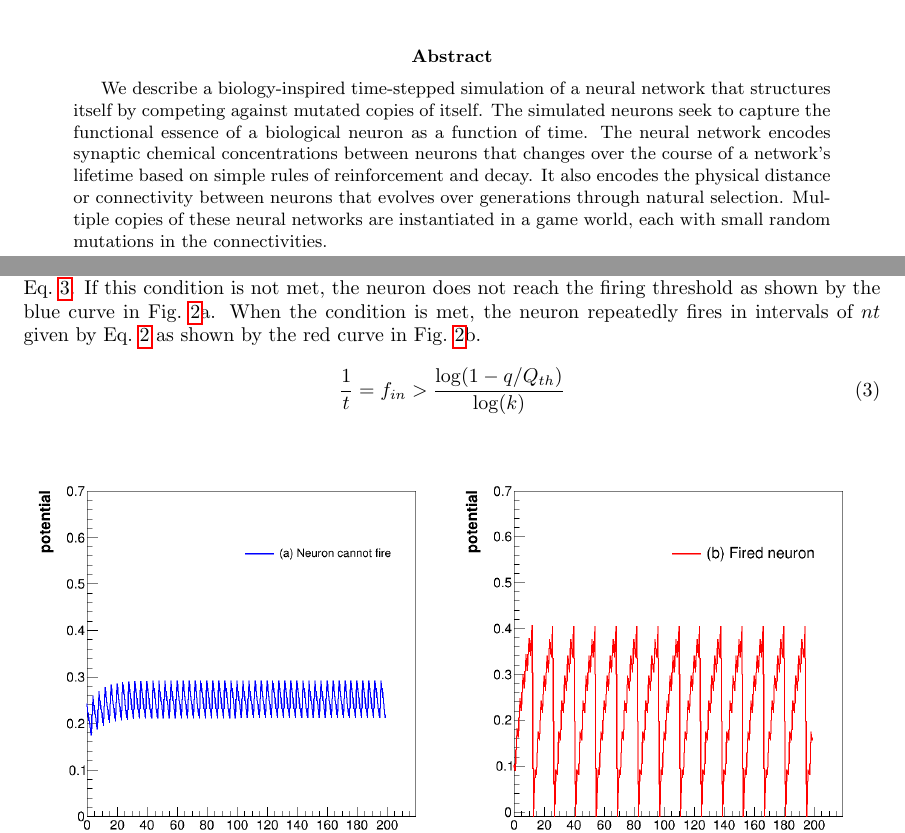
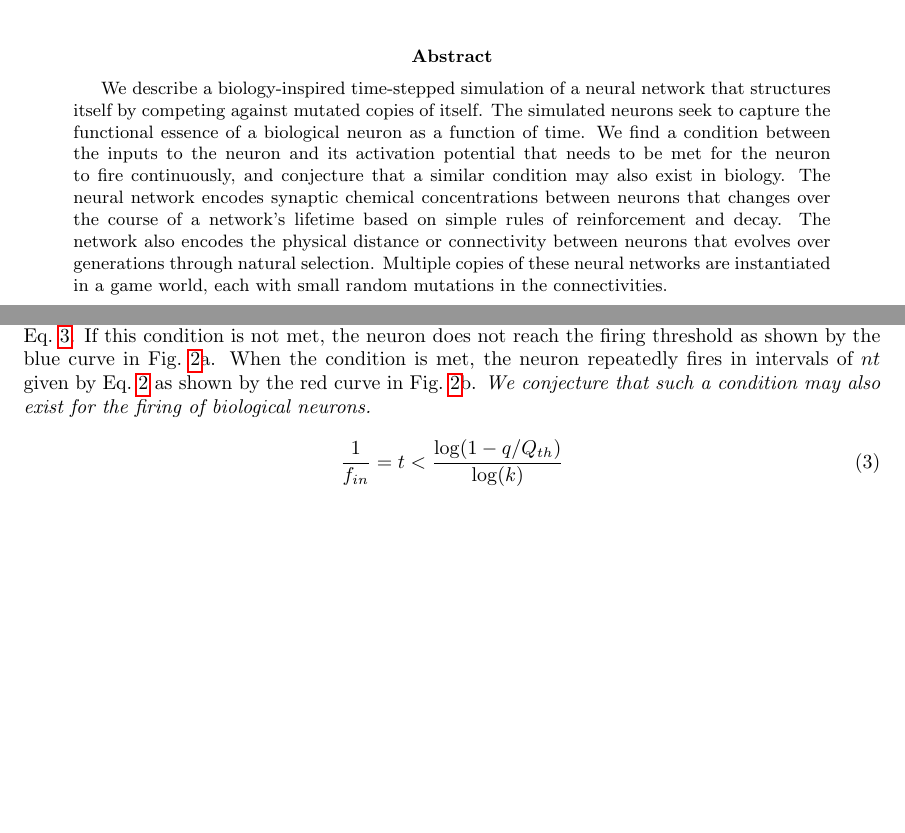
Before and after one commit to souvik1982/Brain, a LaTeX paper (doc/BrainInWorld.tex, which reads doc/Neuron.tex): two parts of pages 1 and 4 of 5, joined at a grey line, cut so that both start at the same text, the shorter picture padded with empty space. Compiled offline with pdfLaTeX.

Commit message:
Fixed neuron

```diff
--- a/doc/BrainInWorld.tex
+++ b/doc/BrainInWorld.tex
@@ -11,7 +11,7 @@
 \maketitle
 
 \begin{abstract}
-We describe a biology-inspired time-stepped simulation of a neural network that structures itself by competing against mutated copies of itself. The simulated neurons seek to capture the functional essence of a biological neuron as a function of time. The neural network encodes synaptic chemical concentrations between neurons that changes over the course of a network's lifetime based on simple rules of reinforcement and decay. It also encodes the physical distance or connectivity between neurons that evolves over generations through natural selection. Multiple copies of these neural networks are instantiated in a game world, each with small random mutations in the connectivities.
+We describe a biology-inspired time-stepped simulation of a neural network that structures itself by competing against mutated copies of itself. The simulated neurons seek to capture the functional essence of a biological neuron as a function of time. We find a condition between the inputs to the neuron and its activation potential that needs to be met for the neuron to fire continuously, and conjecture that a similar condition may also exist in biology. The neural network encodes synaptic chemical concentrations between neurons that changes over the course of a network's lifetime based on simple rules of reinforcement and decay. The network also encodes the physical distance or connectivity between neurons that evolves over generations through natural selection. Multiple copies of these neural networks are instantiated in a game world, each with small random mutations in the connectivities.
 
 
 
--- a/doc/Neuron.tex
+++ b/doc/Neuron.tex
@@ -31,11 +31,11 @@ This can be solved for $n$ to derive the output frequency of the neuron $f_{out}
 n = \frac{\log(1-\frac{Q_{th}}{q}(1-k^t))}{t\log(k)}-1
 \end{equation}
 
-For this to be true, i.e. for the total potential to ever reach $Q_{th}$, the argument of the logarithm in the numerator has to be positive. This implies a minimum frequency of input firing given by Eq.~\ref{eq:neuron:fin}. If this condition is not met, the neuron does not reach the firing threshold as shown by the blue curve in Fig.~\ref{fig:c_potential_time_sawtooth}a. When the condition is met, the neuron repeatedly fires in intervals of $nt$ given by Eq.~\ref{eq:neuron:n} as shown by the red curve in Fig.~\ref{fig:c_potential_time_sawtooth}b.
+For this to be true, i.e. for the total potential to ever reach $Q_{th}$, the argument of the logarithm in the numerator has to be positive. This implies a minimum frequency of input firing given by Eq.~\ref{eq:neuron:fin}. If this condition is not met, the neuron does not reach the firing threshold as shown by the blue curve in Fig.~\ref{fig:c_potential_time_sawtooth}a. When the condition is met, the neuron repeatedly fires in intervals of $nt$ given by Eq.~\ref{eq:neuron:n} as shown by the red curve in Fig.~\ref{fig:c_potential_time_sawtooth}b. \textit{We conjecture that such a condition may also exist for the firing of biological neurons.}
 
 \begin{equation}
 \label{eq:neuron:fin}
-\frac{1}{t} = f_{in} > \frac{\log(1-q/Q_{th})}{\log(k)}
+\frac{1}{f_{in}} = t < \frac{\log(1-q/Q_{th})}{\log(k)}
 \end{equation}
 
 \begin{figure}[thp]
```
Also changed, not shown: doc/Brain.tex (added, +5 -0 lines), Makefile, doc/Neuron.tex (10 more changed lines), 2 other files.
